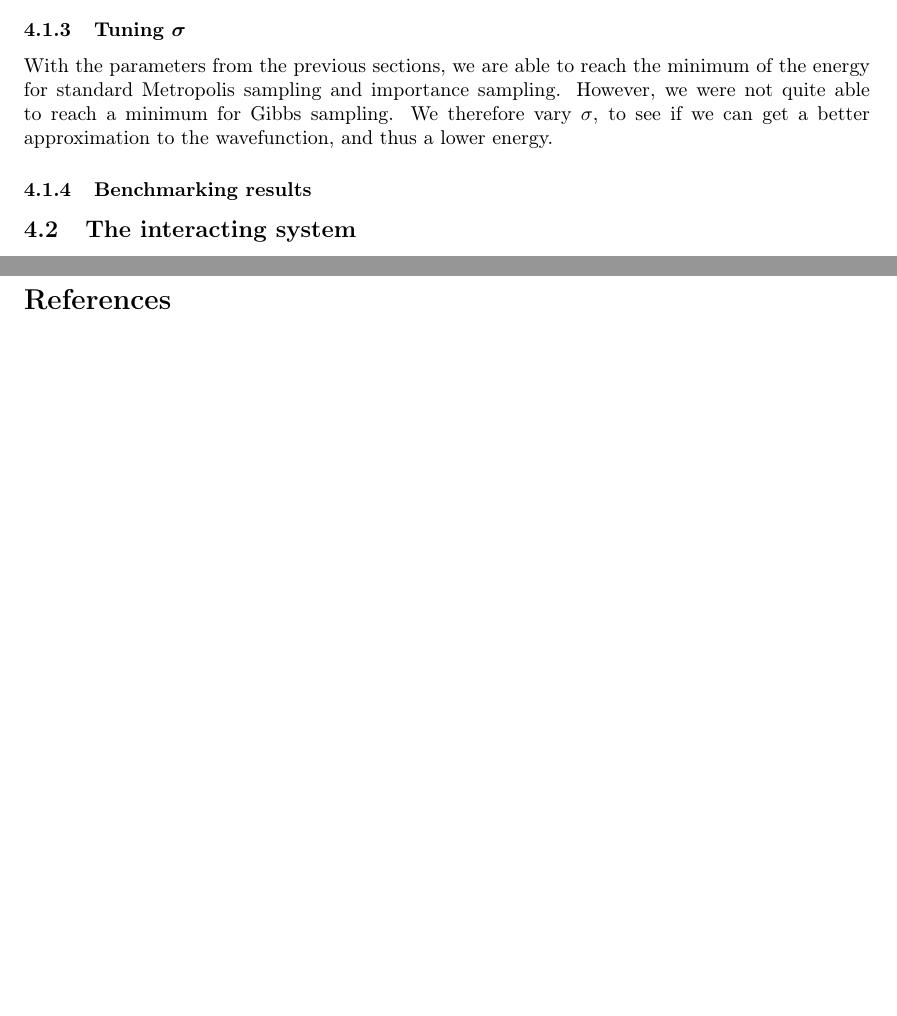
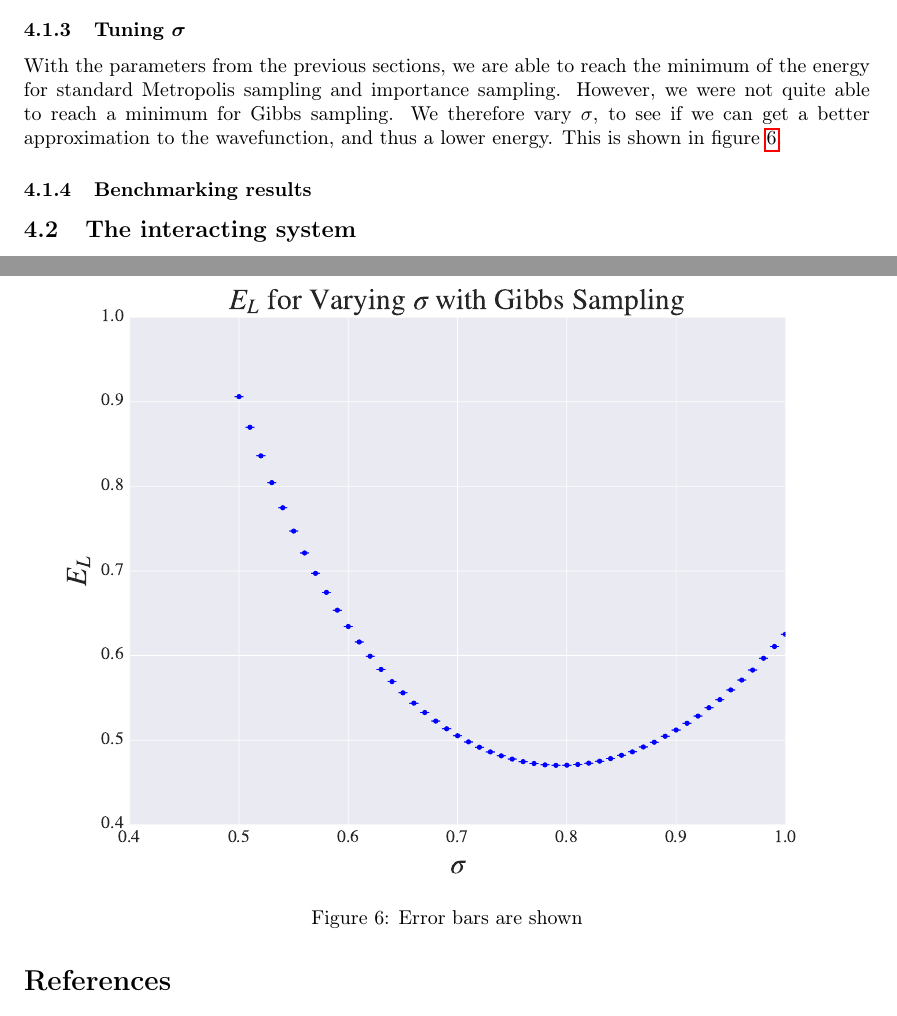
Before and after one commit to dulte/CompPhys2, a LaTeX paper (Project2/Report/Project2.tex): two parts of pages 15 and 16 of 18 before the commit and two parts of pages 15 and 16 of 19 after it, joined at a grey line, cut so that both start at the same text, the shorter picture padded with empty space. Compiled offline with pdfLaTeX.

Commit message:
More TeX

```diff
--- a/Project2/Report/Project2.tex
+++ b/Project2/Report/Project2.tex
@@ -343,7 +343,12 @@ Finally, the same plot for Gibbs sampling is shown in figure \ref{fig:step_size_
 	\caption{CHOSE: $N=5$, $\gamma=0.5$}\label{fig:step_size_and_N_gibbs}
 \end{figure}
 \subsubsection{Tuning $\boldsymbol{\sigma}$}
-With the parameters from the previous sections, we are able to reach the minimum of the energy for standard Metropolis sampling and importance sampling. However, we were not quite able to reach a minimum for Gibbs sampling. We therefore vary $\sigma$, to see if we can get a better approximation to the wavefunction, and thus a lower energy.
+With the parameters from the previous sections, we are able to reach the minimum of the energy for standard Metropolis sampling and importance sampling. However, we were not quite able to reach a minimum for Gibbs sampling. We therefore vary $\sigma$, to see if we can get a better approximation to the wavefunction, and thus a lower energy. This is shown in figure \ref{fig:sigma_1d}.
+\begin{figure}
+	\centering
+	\includegraphics[width=\textwidth]{../Results/varying_sigma.pdf}
+	\caption{Error bars are shown }\label{fig:sigma_1d}
+\end{figure}
 \subsubsection{Benchmarking results}
 \subsection{The interacting system}
 We note in table \textbf{TABLE} that are results are not particularly good for a higher number of particles. We therefore retune our parameters for the interacting case, as described in section \ref{sec:met_tuning_parameters}. We choose to perform this tuning for $2$ particles in $2$ dimensions, as we have analytic answers available in this case.
```
Also changed, not shown: Project2/Report/Project2.pdf.
